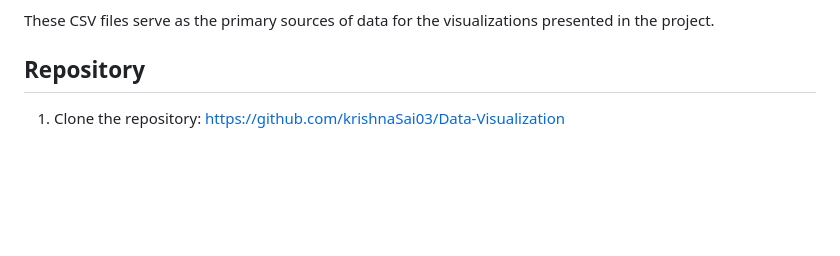
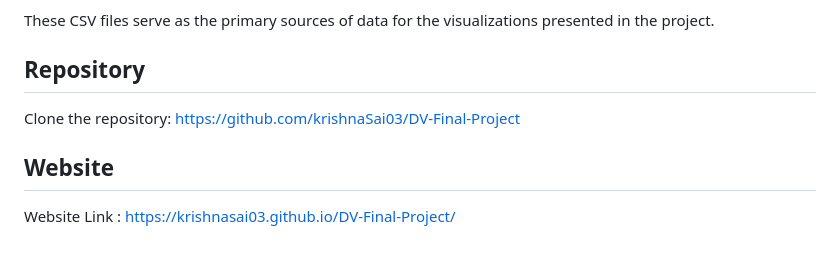
Before and after one commit to krishnaSai03/Exploring-Global-GNI-PER-CAPITA, a Markdown page: README.md, the part around the change. GitHub-like rendering; blank space fills up the shorter version.

```diff
--- a/README.md
+++ b/README.md
@@ -62,5 +62,7 @@ These CSV files serve as the primary sources of data for the visualizations pres
 
 
 ## Repository
+Clone the repository: https://github.com/krishnaSai03/DV-Final-Project
 
-1. Clone the repository: https://github.com/krishnaSai03/Data-Visualization
+## Website
+Website Link : https://krishnasai03.github.io/DV-Final-Project/
```
